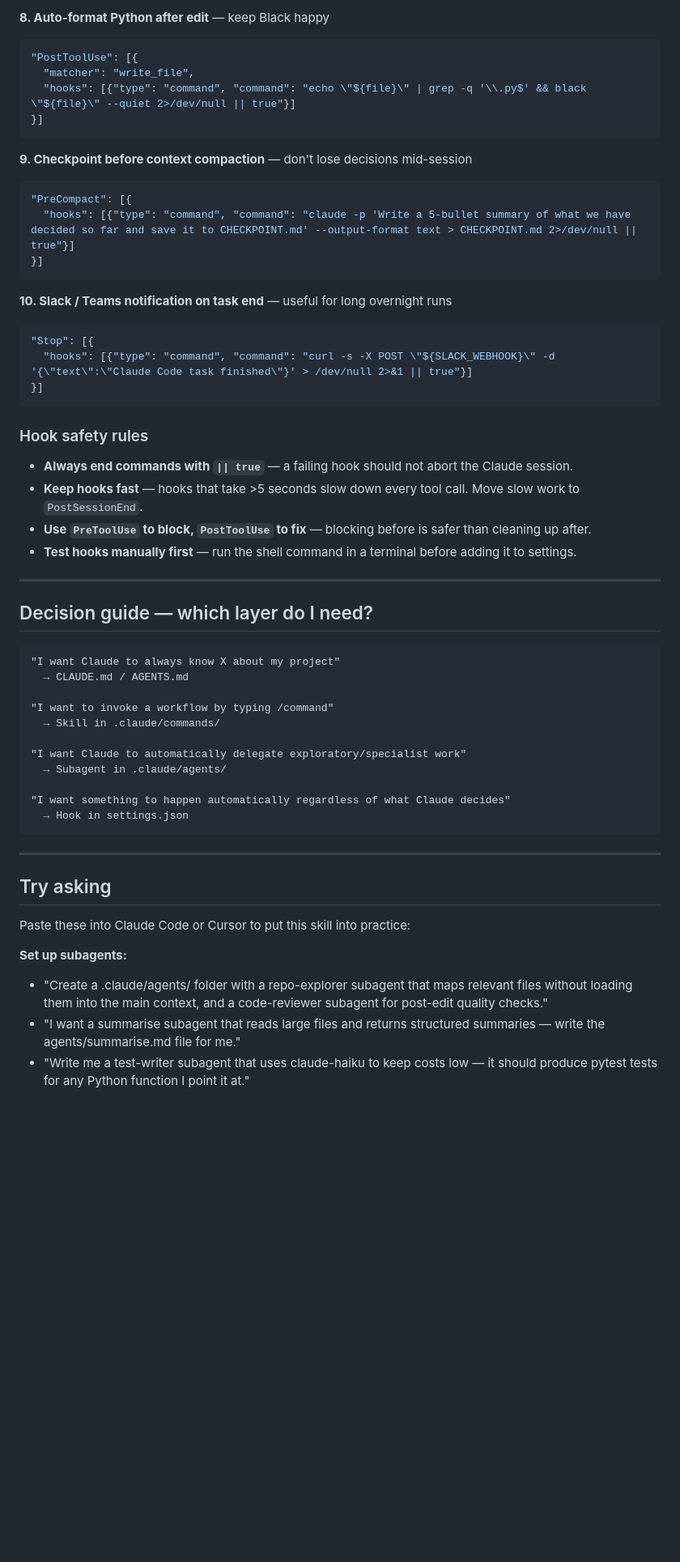
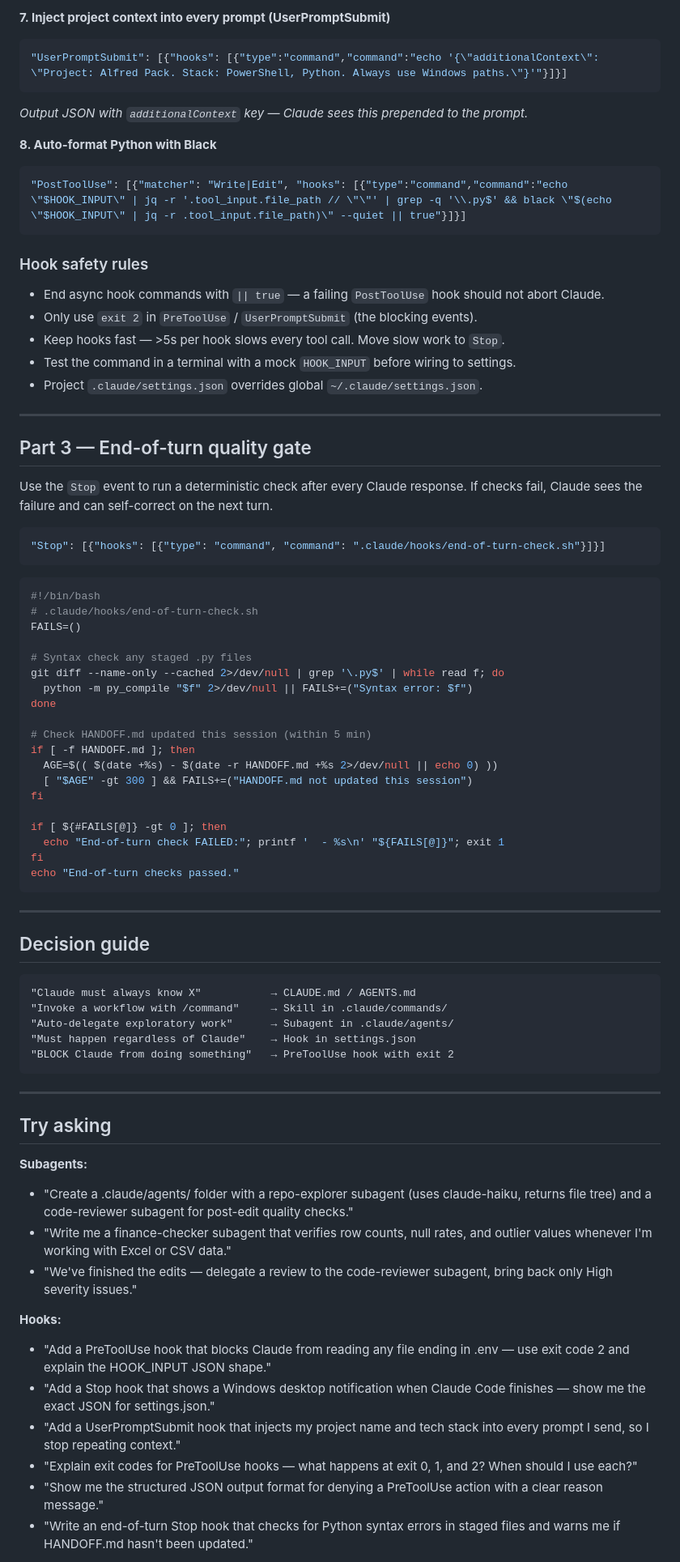
Before and after one commit to andrewcornell2000-Work/Alfred, a Markdown page: skills/agent-claude-code-subagents.md, the part around one of its changes. Shown at 81% size. Rendered like a GitHub page; blank space fills up the shorter version.

Commit message:
Alfred loop: autonomous improvement [2026-07-15 04:43 UTC]

````diff
--- a/skills/agent-claude-code-subagents.md
+++ b/skills/agent-claude-code-subagents.md
@@ -286,60 +251,83 @@ Claude writes a file, not when it reads one).
 ```
 
-**8. Auto-format Python after edit** — keep Black happy
+**7. Inject project context into every prompt (UserPromptSubmit)**
 ```json
-"PostToolUse": [{
-  "matcher": "write_file",
-  "hooks": [{"type": "command", "command": "echo \"${file}\" | grep -q '\\.py$' && black \"${file}\" --quiet 2>/dev/null || true"}]
-}]
+"UserPromptSubmit": [{"hooks": [{"type":"command","command":"echo '{\"additionalContext\": \"Project: Alfred Pack. Stack: PowerShell, Python. Always use Windows paths.\"}'"}]}]
 ```
+*Output JSON with `additionalContext` key — Claude sees this prepended to the prompt.*
 
-**9. Checkpoint before context compaction** — don't lose decisions mid-session
+**8. Auto-format Python with Black**
 ```json
-"PreCompact": [{
-  "hooks": [{"type": "command", "command": "claude -p 'Write a 5-bullet summary of what we have decided so far and save it to CHECKPOINT.md' --output-format text > CHECKPOINT.md 2>/dev/null || true"}]
-}]
-```
-
-**10. Slack / Teams notification on task end** — useful for long overnight runs
-```json
-"Stop": [{
-  "hooks": [{"type": "command", "command": "curl -s -X POST \"${SLACK_WEBHOOK}\" -d '{\"text\":\"Claude Code task finished\"}' > /dev/null 2>&1 || true"}]
-}]
+"PostToolUse": [{"matcher": "Write|Edit", "hooks": [{"type":"command","command":"echo \"$HOOK_INPUT\" | jq -r '.tool_input.file_path // \"\"' | grep -q '\\.py$' && black \"$(echo \"$HOOK_INPUT\" | jq -r .tool_input.file_path)\" --quiet || true"}]}]
 ```
 
 ### Hook safety rules
 
-- **Always end commands with `|| true`** — a failing hook should not abort the Claude session.
-- **Keep hooks fast** — hooks that take >5 seconds slow down every tool call. Move slow work to `PostSessionEnd`.
-- **Use `PreToolUse` to block, `PostToolUse` to fix** — blocking before is safer than cleaning up after.
-- **Test hooks manually first** — run the shell command in a terminal before adding it to settings.
+- End async hook commands with `|| true` — a failing `PostToolUse` hook should not abort Claude.
+- Only use `exit 2` in `PreToolUse` / `UserPromptSubmit` (the blocking events).
+- Keep hooks fast — >5s per hook slows every tool call. Move slow work to `Stop`.
+- Test the command in a terminal with a mock `HOOK_INPUT` before wiring to settings.
+- Project `.claude/settings.json` overrides global `~/.claude/settings.json`.
 
 ---
 
-## Decision guide — which layer do I need?
+## Part 3 — End-of-turn quality gate
+
+Use the `Stop` event to run a deterministic check after every Claude response. If checks fail,
+Claude sees the failure and can self-correct on the next turn.
+
+```json
+"Stop": [{"hooks": [{"type": "command", "command": ".claude/hooks/end-of-turn-check.sh"}]}]
+```
+
+```bash
+#!/bin/bash
+# .claude/hooks/end-of-turn-check.sh
+FAILS=()
+
+# Syntax check any staged .py files
+git diff --name-only --cached 2>/dev/null | grep '\.py$' | while read f; do
+  python -m py_compile "$f" 2>/dev/null || FAILS+=("Syntax error: $f")
+done
+
+# Check HANDOFF.md updated this session (within 5 min)
+if [ -f HANDOFF.md ]; then
+  AGE=$(( $(date +%s) - $(date -r HANDOFF.md +%s 2>/dev/null || echo 0) ))
+  [ "$AGE" -gt 300 ] && FAILS+=("HANDOFF.md not updated this session")
+fi
+
+if [ ${#FAILS[@]} -gt 0 ]; then
+  echo "End-of-turn check FAILED:"; printf '  - %s\n' "${FAILS[@]}"; exit 1
+fi
+echo "End-of-turn checks passed."
+```
+
+---
+
+## Decision guide
 
 ```
-"I want Claude to always know X about my project"
-  → CLAUDE.md / AGENTS.md
-
-"I want to invoke a workflow by typing /command"
-  → Skill in .claude/commands/
-
-"I want Claude to automatically delegate exploratory/specialist work"
-  → Subagent in .claude/agents/
-
-"I want something to happen automatically regardless of what Claude decides"
-  → Hook in settings.json
+"Claude must always know X"           → CLAUDE.md / AGENTS.md
+"Invoke a workflow with /command"     → Skill in .claude/commands/
+"Auto-delegate exploratory work"      → Subagent in .claude/agents/
+"Must happen regardless of Claude"    → Hook in settings.json
+"BLOCK Claude from doing something"   → PreToolUse hook with exit 2
 ```
 
 ---
 
 ## Try asking
 
-Paste these into Claude Code or Cursor to put this skill into practice:
+**Subagents:**
+- "Create a .claude/agents/ folder with a repo-explorer subagent (uses claude-haiku, returns file tree) and a code-reviewer subagent for post-edit quality checks."
+- "Write me a finance-checker subagent that verifies row counts, null rates, and outlier values whenever I'm working with Excel or CSV data."
+- "We've finished the edits — delegate a review to the code-reviewer subagent, bring back only High severity issues."
 
-**Set up subagents:**
-- "Create a .claude/agents/ folder with a repo-explorer subagent that maps relevant files without loading them into the main context, and a code-reviewer subagent for post-edit quality checks."
-- "I want a summarise subagent that reads large files and returns structured summaries — write the agents/summarise.md file for me."
-- "Write me a test-writer subagent that uses claude-haiku to keep costs low — it should produce pytest tests for any Python function I point it at."
+**Hooks:**
+- "Add a PreToolUse hook that blocks Claude from reading any file ending in .env — use exit code 2 and explain the HOOK_INPUT JSON shape."
+- "Add a Stop hook that shows a Windows desktop notification when Claude Code finishes — show me the exact JSON for settings.json."
+- "Add a UserPromptSubmit hook that injects my project name and tech stack into every prompt I send, so I stop repeating context."
+- "Explain exit codes for PreToolUse hooks — what happens at exit 0, 1, and 2? When should I use each?"
+- "Show me the structured JSON output format for denying a PreToolUse action with a clear reason message."
+- "Write an end-of-turn Stop hook that checks for Python syntax errors in staged files and warns me if HANDOFF.md hasn't been updated."
 
````
Also changed, not shown: other parts of skills/agent-claude-code-subagents.md (+143 -199 lines), memory/learning-log.md (+56 -47 lines).
